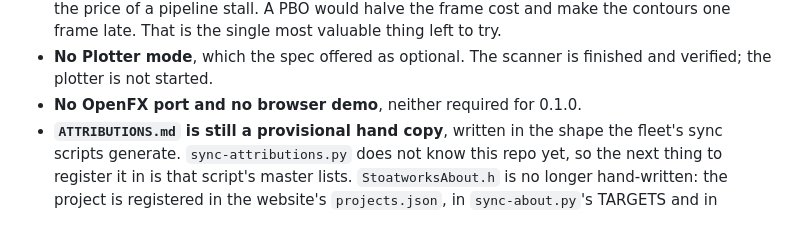
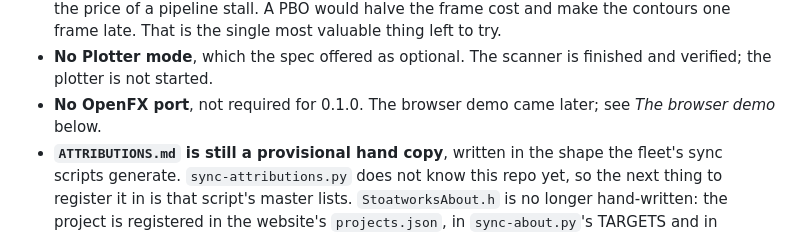
Before and after one commit to stoatworks-labs/galvo, a Markdown page: AGENTS.md, the part around the change. GitHub-like rendering.

Commit message:
Docs: the browser demo exists
AGENTS.md still said there was no browser demo.
galvo-demo.stoatworks-labs.com is live; say so and point at it.

Co-Authored-By: Claude Opus 5.5 <noreply@anthropic.com>

```diff
--- a/AGENTS.md
+++ b/AGENTS.md
@@ -360,7 +360,8 @@ save and reload, no preset recall.
   most valuable thing left to try.
 - **No Plotter mode**, which the spec offered as optional. The scanner is
   finished and verified; the plotter is not started.
-- **No OpenFX port and no browser demo**, neither required for 0.1.0.
+- **No OpenFX port**, not required for 0.1.0. The browser demo came later; see
+  *The browser demo* below.
 - **`ATTRIBUTIONS.md` is still a provisional hand copy**, written in the shape
   the fleet's sync scripts generate. `sync-attributions.py` does not know this
   repo yet, so the next thing to register it in is that script's master lists.
```
